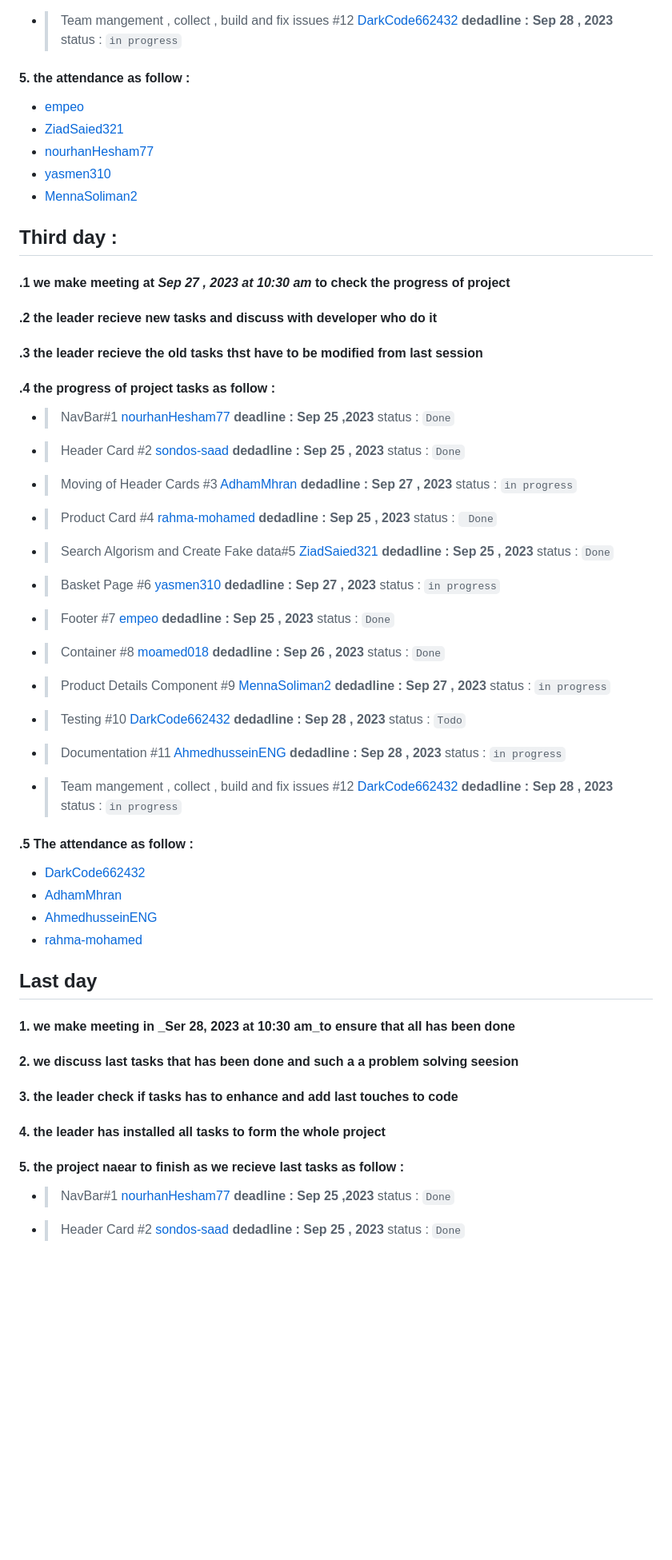
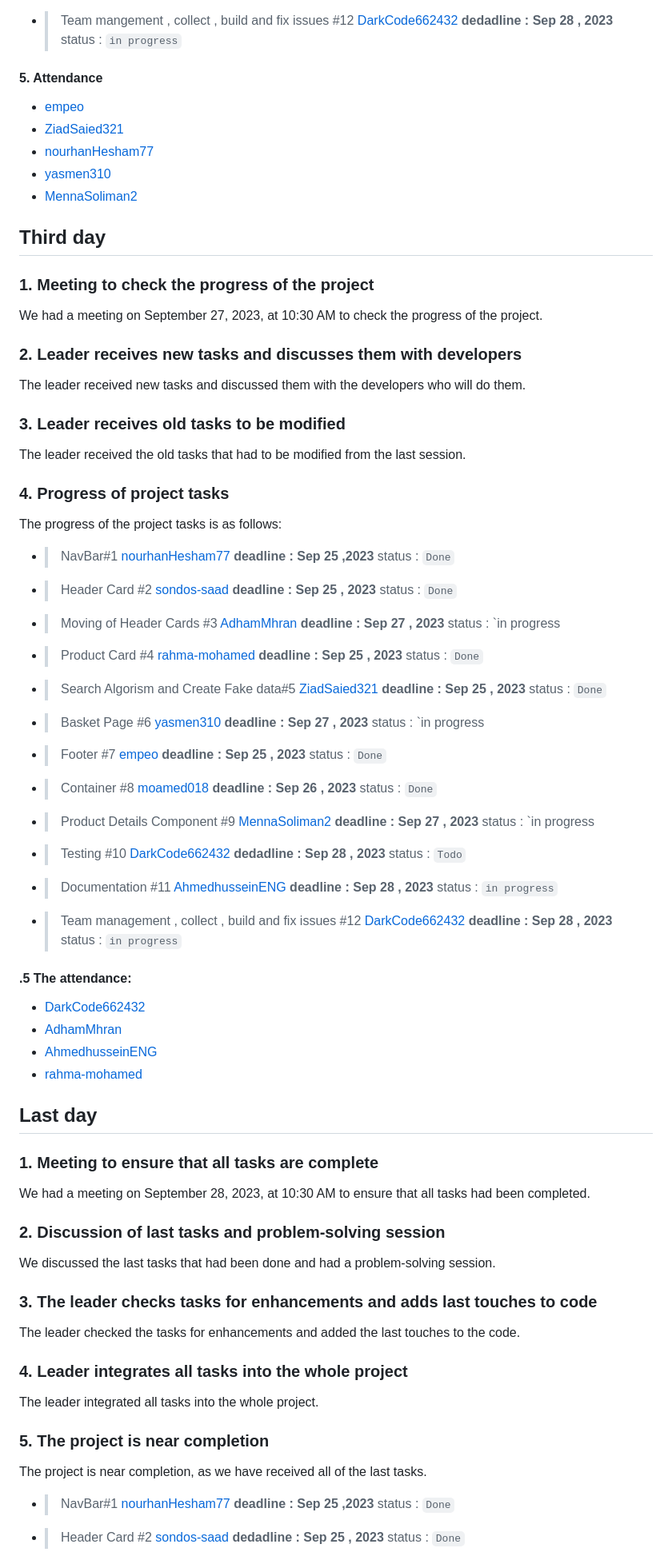
Before and after one commit to spotlight301/React-Ecommerce, a Markdown page: README.md, the part around one of its changes. Shown at 80% size. Rendered like a GitHub page; blank space fills up the shorter version.

Commit message:
Update README.md
updating some grammar and syntax errors

```diff
--- a/README.md
+++ b/README.md
@@ -68,7 +69,7 @@
 - > Documentation #11 [AhmedhusseinENG](https://github.com/AhmedhusseinENG) **dedadline : Sep 28 , 2023** status :  `in progress`
 - > Team mangement , collect , build and fix issues #12 [DarkCode662432](https://github.com/DarkCode662432)  **dedadline : Sep 28 , 2023** status :  `in progress`
 
-#### 5. the attendance as follow :
+#### 5. Attendance
 -  [empeo](https://github.com/empeo)
 - [ZiadSaied321](https://github.com/ZiadSaied321)
 - [nourhanHesham77](https://github.com/nourhanHesham77)
@@ -76,36 +77,63 @@
 - [MennaSoliman2](https://github.com/MennaSoliman2)
 
 
-## **Third day** :
-#### .1 we make meeting at _Sep 27 , 2023 at 10:30 am_ to check the progress of project
-#### .2 the leader recieve new tasks and discuss with developer who do it
-#### .3 the leader recieve the old tasks thst have to be modified from last session
-#### .4 the progress of project tasks as follow :
+## Third day
+
+### 1. Meeting to check the progress of the project
+
+We had a meeting on September 27, 2023, at 10:30 AM to check the progress of the project.
+
+### 2. Leader receives new tasks and discusses them with developers
+
+The leader received new tasks and discussed them with the developers who will do them.
+
+### 3. Leader receives old tasks to be modified
+
+The leader received the old tasks that had to be modified from the last session.
+
+### 4. Progress of project tasks
+
+The progress of the project tasks is as follows:
 - > NavBar#1 [nourhanHesham77](https://github.com/nourhanHesham77)  **deadline :  Sep 25 ,2023**  status : `Done`
-- >  Header Card #2  [sondos-saad](https://github.com/sondos-saad)  **dedadline : Sep 25 , 2023** status :  `Done`
-- > Moving of Header Cards #3  [AdhamMhran](https://github.com/AdhamMhran) **dedadline : Sep 27 , 2023** status :  `in progress`
-- > Product Card #4 [rahma-mohamed](https://github.com/rahma-mohamed)  **dedadline : Sep 25 , 2023** status : ` Done`
--  > Search Algorism and Create Fake data#5 [ZiadSaied321](https://github.com/ZiadSaied321) **dedadline : Sep 25 , 2023** status : `Done`
-- > Basket Page #6 [yasmen310](https://github.com/yasmen310) **dedadline : Sep 27 , 2023** status :  `in progress`
-- > Footer #7  [empeo](https://github.com/empeo) **dedadline : Sep 25 , 2023** status :  `Done`
-- > Container #8 [moamed018](https://github.com/moamed018) **dedadline : Sep 26 , 2023** status :  `Done`
-- > Product Details Component #9 [MennaSoliman2](https://github.com/MennaSoliman2) **dedadline : Sep 27 , 2023** status :  `in progress`
+- >  Header Card #2  [sondos-saad](https://github.com/sondos-saad)  **deadline : Sep 25 , 2023** status :  `Done`
+- > Moving of Header Cards #3  [AdhamMhran](https://github.com/AdhamMhran) **deadline : Sep 27 , 2023** status :  `in progress
+- > Product Card #4 [rahma-mohamed](https://github.com/rahma-mohamed)  **deadline : Sep 25 , 2023** status : ` Done `
+-  > Search Algorism and Create Fake data#5 [ZiadSaied321](https://github.com/ZiadSaied321) **deadline : Sep 25 , 2023** status : `Done`
+- > Basket Page #6 [yasmen310](https://github.com/yasmen310) **deadline : Sep 27 , 2023** status :  `in progress
+- > Footer #7  [empeo](https://github.com/empeo) **deadline : Sep 25 , 2023** status :  `Done`
+- > Container #8 [moamed018](https://github.com/moamed018) **deadline : Sep 26 , 2023** status :  `Done`
+- > Product Details Component #9 [MennaSoliman2](https://github.com/MennaSoliman2) **deadline : Sep 27 , 2023** status :  `in progress
 - > Testing #10  [DarkCode662432](https://github.com/DarkCode662432) **dedadline : Sep 28 , 2023** status :  `Todo`
-- > Documentation #11 [AhmedhusseinENG](https://github.com/AhmedhusseinENG) **dedadline : Sep 28 , 2023** status :  `in progress`
-- > Team mangement , collect , build and fix issues #12 [DarkCode662432](https://github.com/DarkCode662432)  **dedadline : Sep 28 , 2023** status :  `in progress`
-#### .5 The attendance as follow :
+- > Documentation #11 [AhmedhusseinENG](https://github.com/AhmedhusseinENG) **deadline : Sep 28 , 2023** status :  `in progress`
+- > Team management , collect , build and fix issues #12 [DarkCode662432](https://github.com/DarkCode662432)  **deadline : Sep 28 , 2023** status :  `in progress`
+#### .5 The attendance:
 - [DarkCode662432](https://github.com/DarkCode662432)
 - [AdhamMhran](https://github.com/AdhamMhran)
  - [AhmedhusseinENG](https://github.com/AhmedhusseinENG)
  - [rahma-mohamed](https://github.com/rahma-mohamed)
 
 
-## **Last day**
-#### 1. we make meeting in _Ser 28, 2023 at 10:30 am_to ensure that all has been done
-#### 2. we discuss last tasks that has been done and such a a problem solving seesion
-#### 3. the leader check if tasks has to enhance and add last touches to code
-#### 4. the leader has installed all tasks to form the whole  project
-#### 5. the project naear to finish as we recieve last tasks as follow :
+## Last day
+
+### 1. Meeting to ensure that all tasks are complete
+
+We had a meeting on September 28, 2023, at 10:30 AM to ensure that all tasks had been completed.
+
+### 2. Discussion of last tasks and problem-solving session
+
+We discussed the last tasks that had been done and had a problem-solving session.
+
+### 3. The leader checks tasks for enhancements and adds last touches to code
+
+The leader checked the tasks for enhancements and added the last touches to the code.
+
+### 4. Leader integrates all tasks into the whole project
+
+The leader integrated all tasks into the whole project.
+
+### 5. The project is near completion
+
+The project is near completion, as we have received all of the last tasks.
 - > NavBar#1 [nourhanHesham77](https://github.com/nourhanHesham77)  **deadline :  Sep 25 ,2023**  status : `Done`
 - >  Header Card #2  [sondos-saad](https://github.com/sondos-saad)  **dedadline : Sep 25 , 2023** status :  `Done`
 - > Moving of Header Cards #3  [AdhamMhran](https://github.com/AdhamMhran) **dedadline : Sep 27 , 2023** status :  `Done`
```
Also changed, not shown: other parts of README.md (+15 -14 lines).
